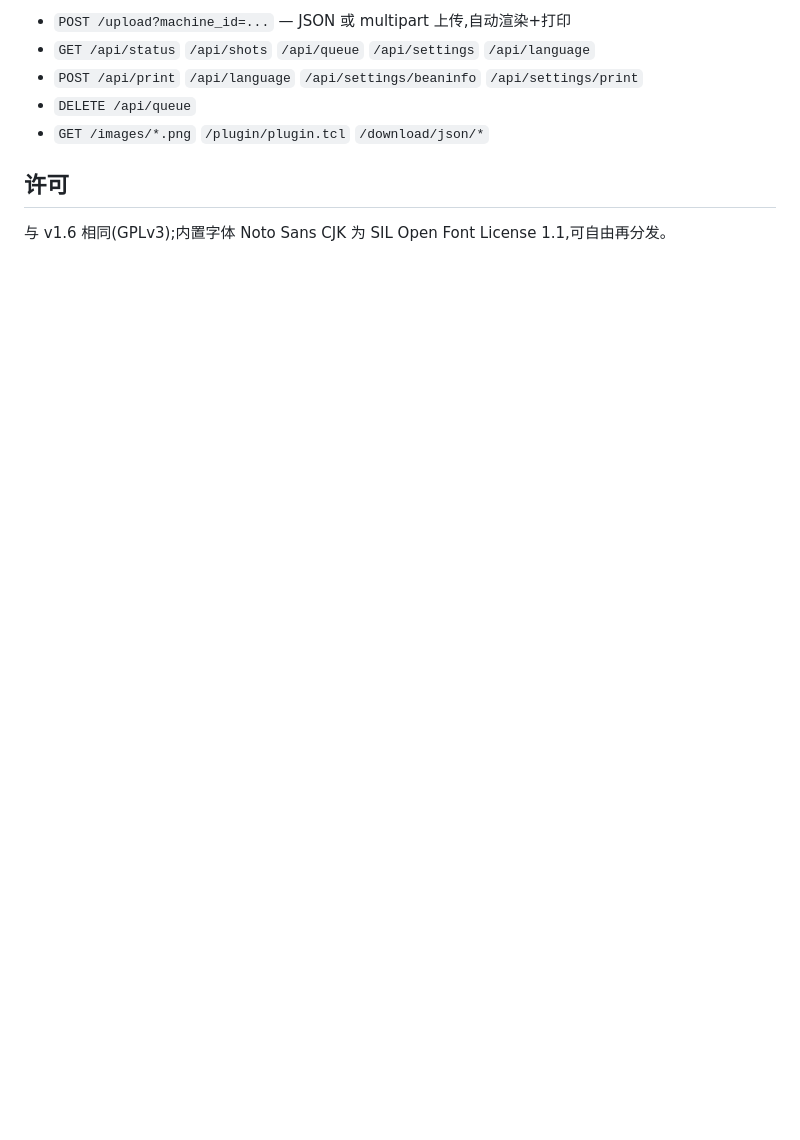
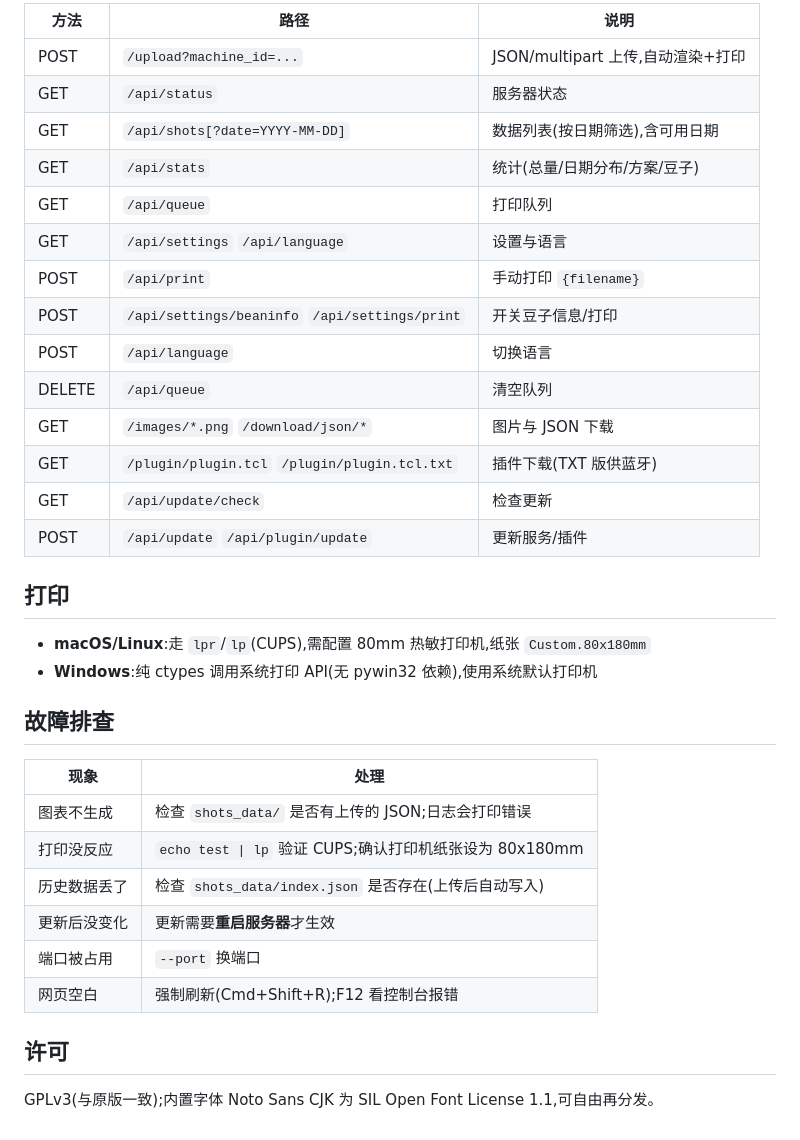
Before and after one commit to Sofronio/DecentEspressoPrintTheShot-beta, a Markdown page: README.md, the part around one of its changes. Drawn GitHub-style; blank space fills up the shorter version.

```diff
--- a/README.md
+++ b/README.md
@@ -64,10 +133,37 @@ sample_shots/           # 测试数据
 
-- `POST /upload?machine_id=...` — JSON 或 multipart 上传,自动渲染+打印
-- `GET /api/status` `/api/shots` `/api/queue` `/api/settings` `/api/language`
-- `POST /api/print` `/api/language` `/api/settings/beaninfo` `/api/settings/print`
-- `DELETE /api/queue`
-- `GET /images/*.png` `/plugin/plugin.tcl` `/download/json/*`
+| 方法 | 路径 | 说明 |
+|---|---|---|
+| POST | `/upload?machine_id=...` | JSON/multipart 上传,自动渲染+打印 |
+| GET | `/api/status` | 服务器状态 |
+| GET | `/api/shots[?date=YYYY-MM-DD]` | 数据列表(按日期筛选),含可用日期 |
+| GET | `/api/stats` | 统计(总量/日期分布/方案/豆子) |
+| GET | `/api/queue` | 打印队列 |
+| GET | `/api/settings` `/api/language` | 设置与语言 |
+| POST | `/api/print` | 手动打印 `{filename}` |
+| POST | `/api/settings/beaninfo` `/api/settings/print` | 开关豆子信息/打印 |
+| POST | `/api/language` | 切换语言 |
+| DELETE | `/api/queue` | 清空队列 |
+| GET | `/images/*.png` `/download/json/*` | 图片与 JSON 下载 |
+| GET | `/plugin/plugin.tcl` `/plugin/plugin.tcl.txt` | 插件下载(TXT 版供蓝牙) |
+| GET | `/api/update/check` | 检查更新 |
+| POST | `/api/update` `/api/plugin/update` | 更新服务/插件 |
+
+## 打印
+
+- **macOS/Linux**:走 `lpr`/`lp`(CUPS),需配置 80mm 热敏打印机,纸张 `Custom.80x180mm`
+- **Windows**:纯 ctypes 调用系统打印 API(无 pywin32 依赖),使用系统默认打印机
+
+## 故障排查
+
+| 现象 | 处理 |
+|---|---|
+| 图表不生成 | 检查 `shots_data/` 是否有上传的 JSON;日志会打印错误 |
+| 打印没反应 | `echo test \| lp` 验证 CUPS;确认打印机纸张设为 80x180mm |
+| 历史数据丢了 | 检查 `shots_data/index.json` 是否存在(上传后自动写入) |
+| 更新后没变化 | 更新需要**重启服务器**才生效 |
+| 端口被占用 | `--port` 换端口 |
+| 网页空白 | 强制刷新(Cmd+Shift+R);F12 看控制台报错 |
 
 ## 许可
 
-与 v1.6 相同(GPLv3);内置字体 Noto Sans CJK 为 SIL Open Font License 1.1,可自由再分发。
+GPLv3(与原版一致);内置字体 Noto Sans CJK 为 SIL Open Font License 1.1,可自由再分发。
```
Also changed, not shown: other parts of README.md (+91 -22 lines), screenshots/print_sample.png (added), screenshots/print_sample_printed.png (added).
